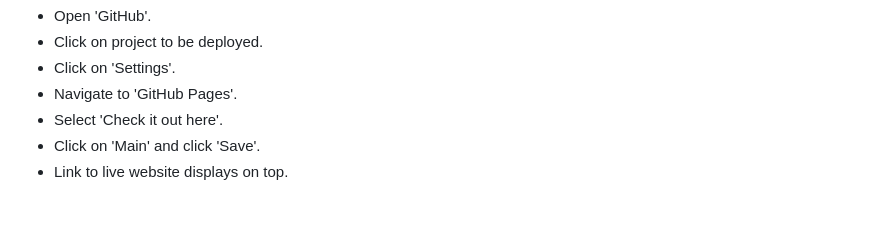
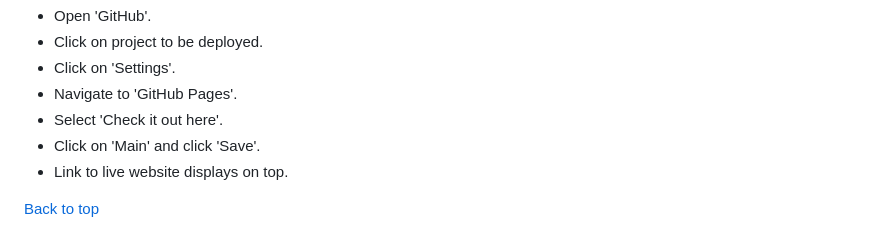
Before and after one commit to Ivane212/Walk-With-Tyson, a Markdown page: README.md, the part around the change. Drawn GitHub-style; blank space fills up the shorter version.

Commit message:
add back to top

```diff
--- a/README.md
+++ b/README.md
@@ -175,3 +175,5 @@ The website was deployed from Github using the following steps:
 * Select 'Check it out here'.
 * Click on 'Main' and click 'Save'.
 * Link to live website displays on top.
+
+[Back to top](<#content>)
```
